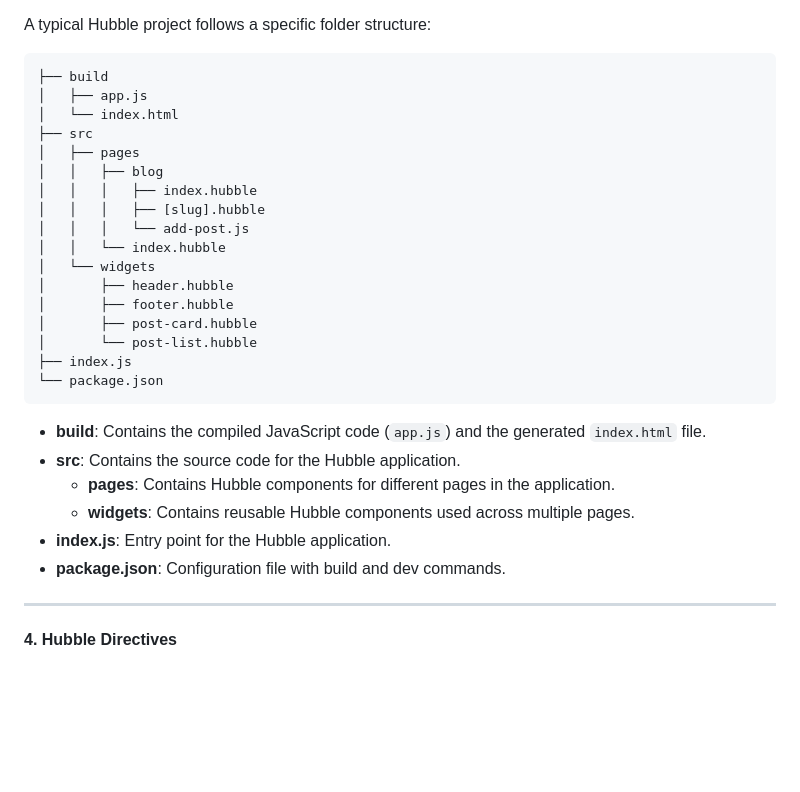
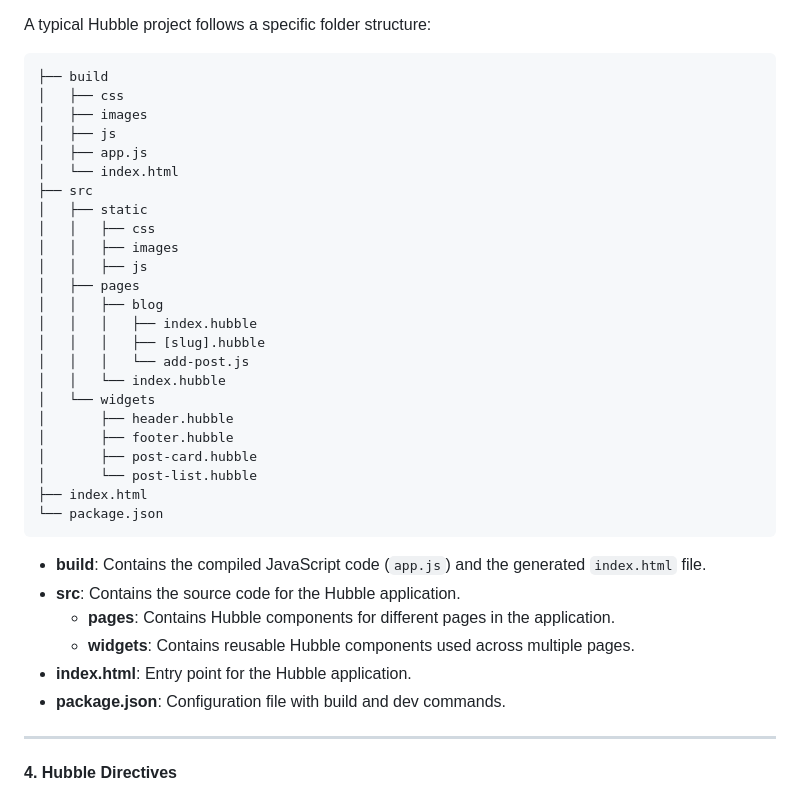
Before and after one commit to alpapie/hubble, a Markdown page: README.md, the part around the change. Drawn GitHub-style; blank space fills up the shorter version.

````diff
--- a/README.md
+++ b/README.md
@@ -24,9 +24,16 @@ A typical Hubble project follows a specific folder structure:
 
 ```
 ├── build
+│   ├── css
+│   ├── images
+│   ├── js
 │   ├── app.js
 │   └── index.html
 ├── src
+│   ├── static
+│   │   ├── css
+│   │   ├── images
+│   │   ├── js
 │   ├── pages
 │   │   ├── blog
 │   │   │   ├── index.hubble
@@ -38,7 +45,7 @@ A typical Hubble project follows a specific folder structure:
 │       ├── footer.hubble
 │       ├── post-card.hubble
 │       └── post-list.hubble
-├── index.js
+├── index.html
 └── package.json
 ```
 
@@ -46,7 +53,7 @@ A typical Hubble project follows a specific folder structure:
 - **src**: Contains the source code for the Hubble application.
   - **pages**: Contains Hubble components for different pages in the application.
   - **widgets**: Contains reusable Hubble components used across multiple pages.
-- **index.js**: Entry point for the Hubble application.
+- **index.html**: Entry point for the Hubble application.
 - **package.json**: Configuration file with build and dev commands.
 
 ---
````
Also changed, not shown: docs/USAGE.md (+15 -4 lines).
